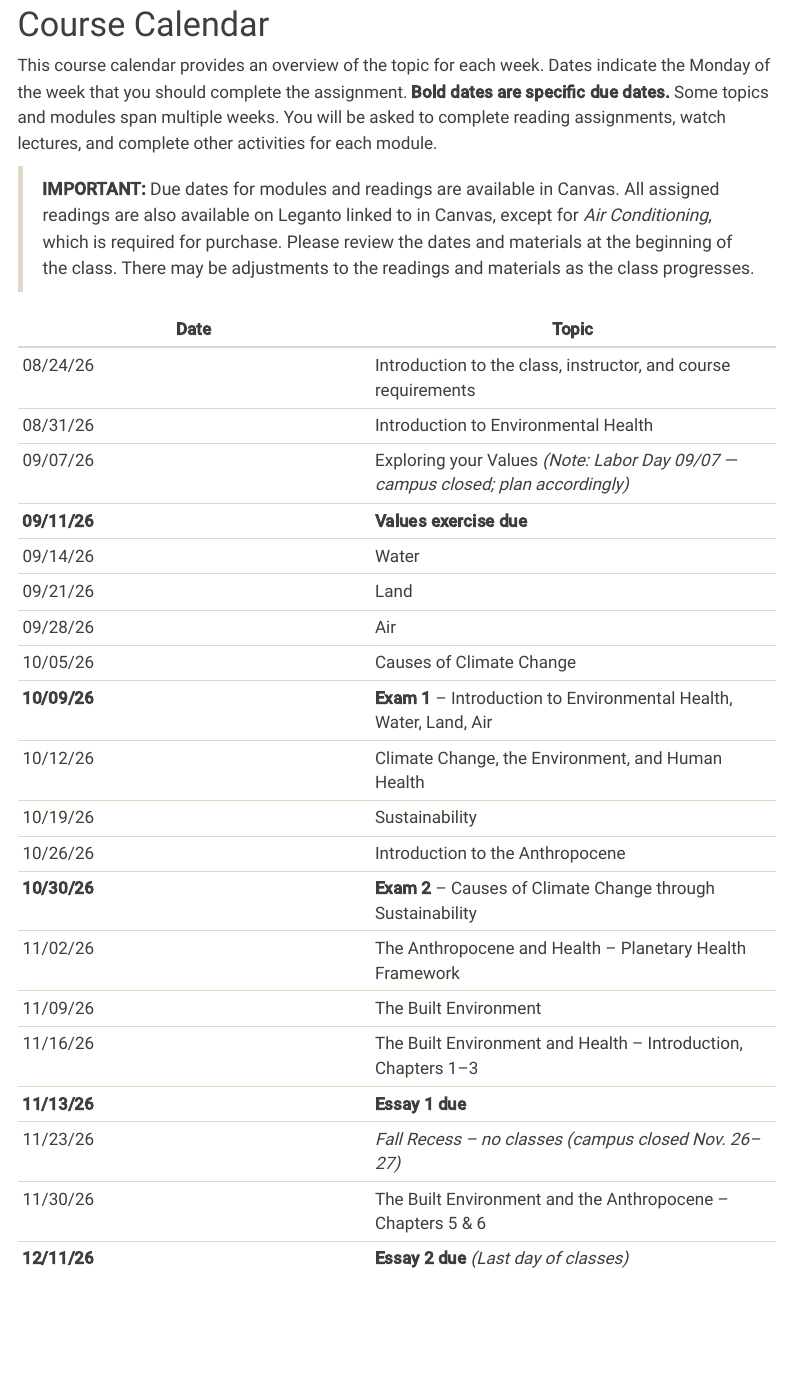
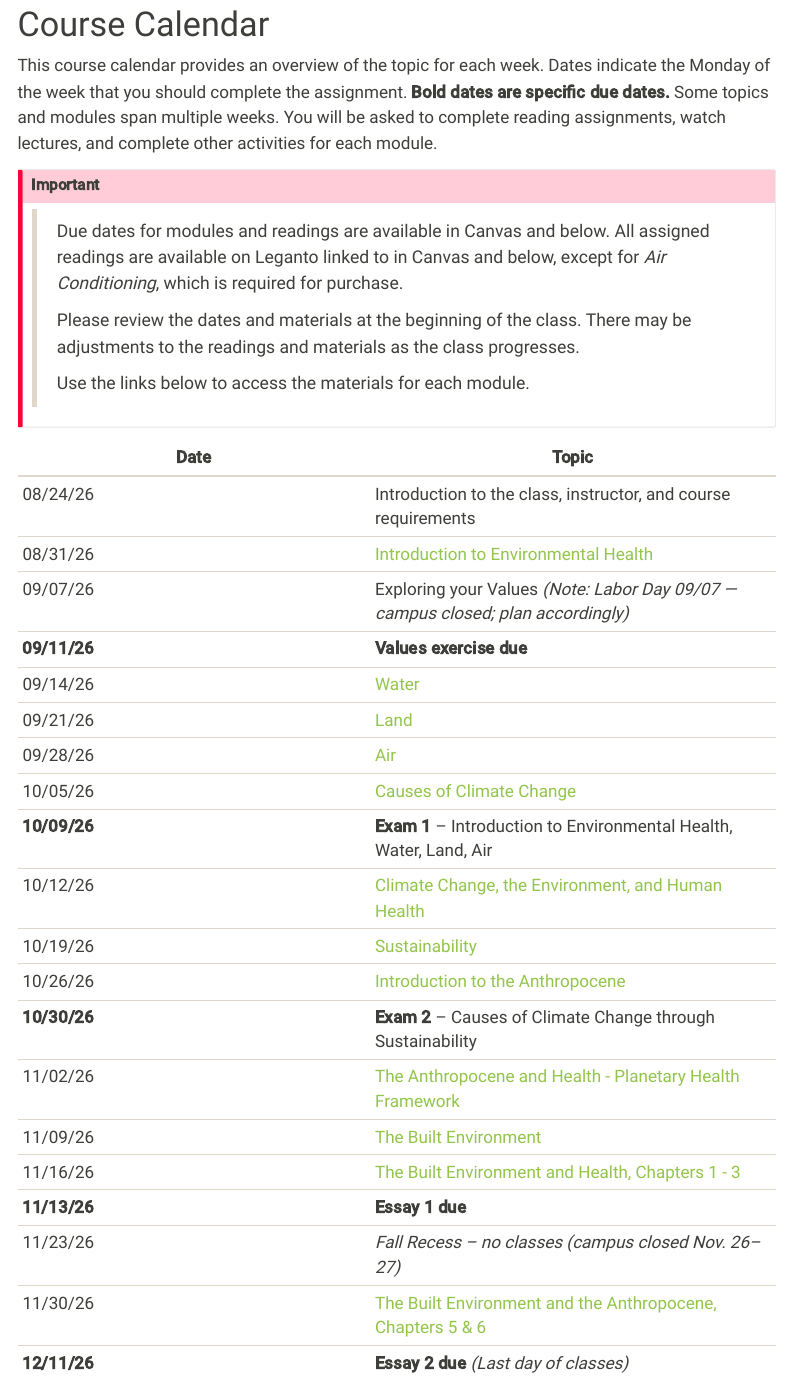
Before and after one commit to profsmith-classes/profsmith-classes.github.io, a Quarto document (PUBH_115/Syllabus/pubh115_course_calendar.qmd): the page in a window 1100 px wide, from 110 px down. Rendered offline with R 4.5, knitr and Pandoc in place of Quarto, with nearby package versions; menus at the side of the page are left out.

Commit message:
Update course calendar and module links for PUBH 115

```diff
--- a/PUBH_115/Syllabus/pubh115_course_calendar.qmd
+++ b/PUBH_115/Syllabus/pubh115_course_calendar.qmd
@@ -10,27 +10,33 @@ categories: "syllabus"
 
 This course calendar provides an overview of the topic for each week. Dates indicate the Monday of the week that you should complete the assignment. **Bold dates are specific due dates.** Some topics and modules span multiple weeks. You will be asked to complete reading assignments, watch lectures, and complete other activities for each module.
 
-> **IMPORTANT:** Due dates for modules and readings are available in Canvas. All assigned readings are also available on Leganto linked to in Canvas, except for *Air Conditioning*, which is required for purchase. Please review the dates and materials at the beginning of the class. There may be adjustments to the readings and materials as the class progresses.
+:::{.callout-important}
+> Due dates for modules and readings are available in Canvas and below. All assigned readings are available on Leganto linked to in Canvas and below, except for *Air Conditioning*, which is required for purchase.
+>
+> Please review the dates and materials at the beginning of the class. There may be adjustments to the readings and materials as the class progresses.
+>
+> Use the links below to access the materials for each module.
+:::
 
 | Date | Topic |
 |------|-------|
 | 08/24/26 | Introduction to the class, instructor, and course requirements |
-| 08/31/26 | Introduction to Environmental Health |
+| 08/31/26 | [Introduction to Environmental Health](https://csu-fullerton.alma.exlibrisgroup.com/leganto/public/01CALS_FUL/lists/11653296770002908?auth=SAML&section=11653296780002908) |
 | 09/07/26 | Exploring your Values *(Note: Labor Day 09/07 — campus closed; plan accordingly)* |
 | **09/11/26** | **Values exercise due** |
-| 09/14/26 | Water |
-| 09/21/26 | Land |
-| 09/28/26 | Air |
-| 10/05/26 | Causes of Climate Change |
+| 09/14/26 | [Water](https://csu-fullerton.alma.exlibrisgroup.com/leganto/public/01CALS_FUL/lists/11653296770002908?auth=SAML&section=11653296920002908) |
+| 09/21/26 | [Land](https://csu-fullerton.alma.exlibrisgroup.com/leganto/public/01CALS_FUL/lists/11653296770002908?auth=SAML&section=11653296940002908) |
+| 09/28/26 | [Air](https://csu-fullerton.alma.exlibrisgroup.com/leganto/public/01CALS_FUL/lists/11653296770002908?auth=SAML&section=11653296970002908) |
+| 10/05/26 |[Causes of Climate Change](https://csu-fullerton.alma.exlibrisgroup.com/leganto/public/01CALS_FUL/lists/11653296770002908?auth=SAML&section=11653296990002908) |
 | **10/09/26** | **Exam 1** – Introduction to Environmental Health, Water, Land, Air |
-| 10/12/26 | Climate Change, the Environment, and Human Health |
-| 10/19/26 | Sustainability |
-| 10/26/26 | Introduction to the Anthropocene |
+| 10/12/26 | [Climate Change, the Environment, and Human Health](https://csu-fullerton.alma.exlibrisgroup.com/leganto/public/01CALS_FUL/lists/11653296770002908?auth=SAML&section=11653297050002908) |
+| 10/19/26 | [Sustainability](https://csu-fullerton.alma.exlibrisgroup.com/leganto/public/01CALS_FUL/lists/11653296770002908?auth=SAML&section=11653297160002908) |
+| 10/26/26 | [Introduction to the Anthropocene](https://csu-fullerton.alma.exlibrisgroup.com/leganto/public/01CALS_FUL/lists/11653296770002908?auth=SAML&section=11653297230002908) |
 | **10/30/26** | **Exam 2** – Causes of Climate Change through Sustainability |
-| 11/02/26 | The Anthropocene and Health – Planetary Health Framework |
-| 11/09/26 | The Built Environment |
-| 11/16/26 | The Built Environment and Health – Introduction, Chapters 1–3 |
+| 11/02/26 | [The Anthropocene and Health - Planetary Health Framework](https://csu-fullerton.alma.exlibrisgroup.com/leganto/public/01CALS_FUL/lists/11653296770002908?auth=SAML&section=11653297270002908) |
+| 11/09/26 | [The Built Environment](https://csu-fullerton.alma.exlibrisgroup.com/leganto/public/01CALS_FUL/lists/11653296770002908?auth=SAML&section=11653297340002908) |
+| 11/16/26 | [The Built Environment and Health, Chapters 1 - 3](https://csu-fullerton.alma.exlibrisgroup.com/leganto/public/01CALS_FUL/lists/11653296770002908?auth=SAML&section=11653297380002908) |
 | **11/13/26** | **Essay 1 due** |
 | 11/23/26 | *Fall Recess – no classes (campus closed Nov. 26–27)* |
-| 11/30/26 | The Built Environment and the Anthropocene – Chapters 5 & 6 |
+| 11/30/26 | [The Built Environment and the Anthropocene, Chapters 5 & 6](https://csu-fullerton.alma.exlibrisgroup.com/leganto/public/01CALS_FUL/lists/11653296770002908?auth=SAML&section=11653297390002908) |
 | **12/11/26** | **Essay 2 due** *(Last day of classes)* |
```
Also changed, not shown: PUBH_115/pubh115_course_modules.qmd (+13 -13 lines).
